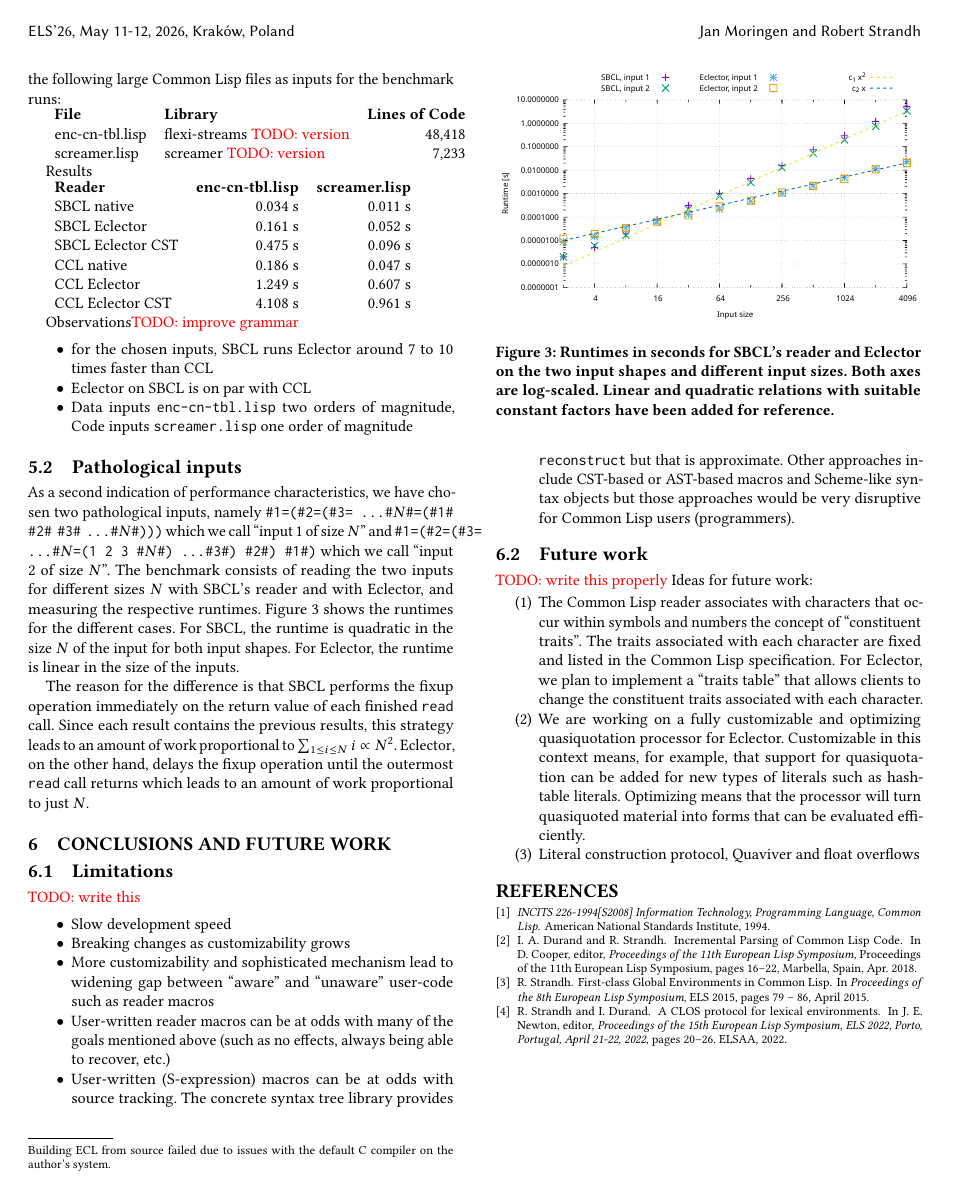
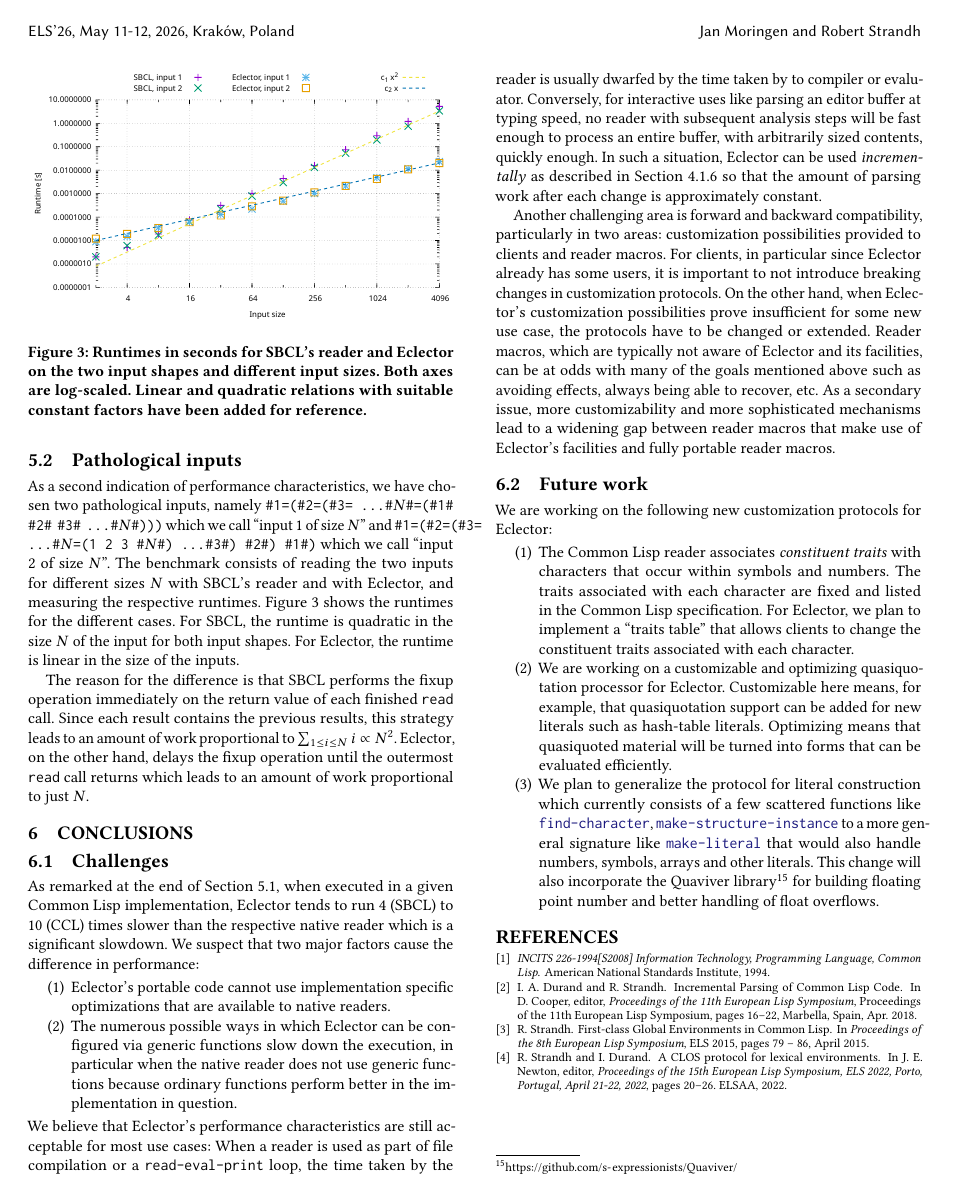
Before and after one commit to s-expressionists/Eclector-paper, a LaTeX paper (eclector.tex, which reads sec-conclusions.tex): page 8 of 8. Compiled offline with pdfLaTeX.

Commit message:
Write section Conclusions; absorb performance discussion

```diff
--- a/sec-conclusions.tex
+++ b/sec-conclusions.tex
@@ -1,45 +1,86 @@
-\section{Conclusions and future work}
+\section{Conclusions}
 
-\subsection{Limitations}
+\subsection{Challenges}
 
-\todo{write this}
-\begin{itemize}
-\item Slow development speed
-\item Breaking changes as customizability grows
-\item More customizability and sophisticated mechanism lead to
-  widening gap between ``aware'' and ``unaware'' user-code such as
-  reader macros
-\item User-written reader macros can be at odds with many of the goals
-  mentioned above (such as no effects, always being able to recover,
-  etc.)
-\item User-written (S-expression) macros can be at odds with source
-  tracking.  The concrete syntax tree library provides
-  \texttt{reconstruct} but that is approximate.  Other approaches
-  include CST-based or AST-based macros and Scheme-like syntax objects
-  but those approaches would be very disruptive for \cl{} users
-  (programmers).
-\end{itemize}
+As remarked at the end of \refSec{sec:benchmarks}, when executed in a
+given \cl{} implementation, \eclector{} tends to run 4 (\sbcl{}) to 10
+(\ccl{}) times slower than the respective native reader which is a
+significant slowdown.  We suspect that two major factors cause the
+difference in performance:
+\begin{enumerate}
+\item \eclector{}'s portable code cannot use implementation specific
+  optimizations that are available to native readers.
+\item The numerous possible ways in which \eclector{} can be
+  configured via generic functions slow down the execution, in
+  particular when the native reader does not use generic functions
+  because ordinary functions perform better in the implementation in
+  question.
+\end{enumerate}
+We believe that \eclector{}'s performance characteristics are still
+acceptable for most use cases: When a reader is used as part of file
+compilation or a \texttt{read-eval-print} loop, the time taken by the
+reader is usually dwarfed by the time taken by to compiler or
+evaluator.  Conversely, for interactive uses like parsing an editor
+buffer at typing speed, no reader with subsequent analysis steps will
+be fast enough to process an entire buffer, with arbitrarily sized
+contents, quickly enough.  In such a situation, \eclector{} can be
+used \emph{incrementally} as described in
+\refSec{sec:incremental-parsing} so that the amount of parsing work
+after each change is approximately constant.
+
+% TODO: explain this: raw performance may be not as good as other
+% readers but we try to avoid problems that stem from algorithms with
+% bad asymptotic complexity so that there are no pathological inputs.
+
+Another challenging area is forward and backward compatibility,
+particularly in two areas: customization possibilities provided to
+clients and reader macros.  For clients, in particular since
+\eclector{} already has some users, it is important to not introduce
+breaking changes in customization protocols.  On the other hand, when
+\eclector{}'s customization possibilities prove insufficient for some
+new use case, the protocols have to be changed or extended.  Reader
+macros, which are typically not aware of \eclector{} and its
+facilities, can be at odds with many of the goals mentioned above such
+as avoiding effects, always being able to recover, etc.  As a
+secondary issue, more customizability and more sophisticated
+mechanisms lead to a widening gap between reader macros that make use
+of \eclector{}'s facilities and fully portable reader macros.
+
+% User-written (S-expression) macros can be at odds with source
+% tracking.  The concrete syntax tree library provides
+% \texttt{reconstruct} but that is approximate.  Other approaches
+% include CST-based or AST-based macros and Scheme-like syntax objects
+% but those approaches would be very disruptive for \cl{} users
+% (programmers).
+
+% Slow development speed
 
 \subsection{Future work}
 
-\todo{write this properly}
-Ideas for future work:
+We are working on the following new customization protocols for
+\eclector{}:
 \begin{enumerate}
-\item The \cl{} reader associates with characters that occur within
-  symbols and numbers the concept of ``constituent traits''.  The
-  traits associated with each character are fixed and listed in the
-  \cl{} specification.  For \eclector, we plan to implement a ``traits
+\item The \cl{} reader associates \emph{constituent traits} with
+  characters that occur within symbols and numbers.  The traits
+  associated with each character are fixed and listed in the \cl{}
+  specification.  For \eclector, we plan to implement a ``traits
   table'' that allows clients to change the constituent traits
   associated with each character.
-
-\item We are working on a fully customizable and optimizing
-  quasiquotation processor for \eclector{}.  Customizable in this
-  context means, for example, that support for quasiquotation can be
-  added for new types of literals such as hash-table literals.
-  Optimizing means that the processor will turn quasiquoted material
-  into forms that can be evaluated efficiently.
-
-\item Literal construction protocol, Quaviver and float overflows
+\item We are working on a customizable and optimizing quasiquotation
+  processor for \eclector{}.  Customizable here means, for example,
+  that quasiquotation support can be added for new literals such as
+  hash-table literals.  Optimizing means that quasiquoted material
+  will be turned into forms that can be evaluated efficiently.
+\item We plan to generalize the protocol for literal construction
+  which currently consists of a few scattered functions like
+  \mintinline{lisp}{find-character},
+  \mintinline{lisp}{make-structure-instance} to a more general
+  signature like \mintinline{lisp}{make-literal} that would also
+  handle numbers, symbols, arrays and other literals.  This change
+  will also incorporate the Quaviver
+  library\footnote{\url{https://github.com/s-expressionists/Quaviver/}}
+  for building floating point number and better handling of float
+  overflows.
 
 \end{enumerate}
 
```
Also changed, not shown: sec-our-method.tex (+0 -27 lines), sec-performance.tex (+2 -0 lines).
